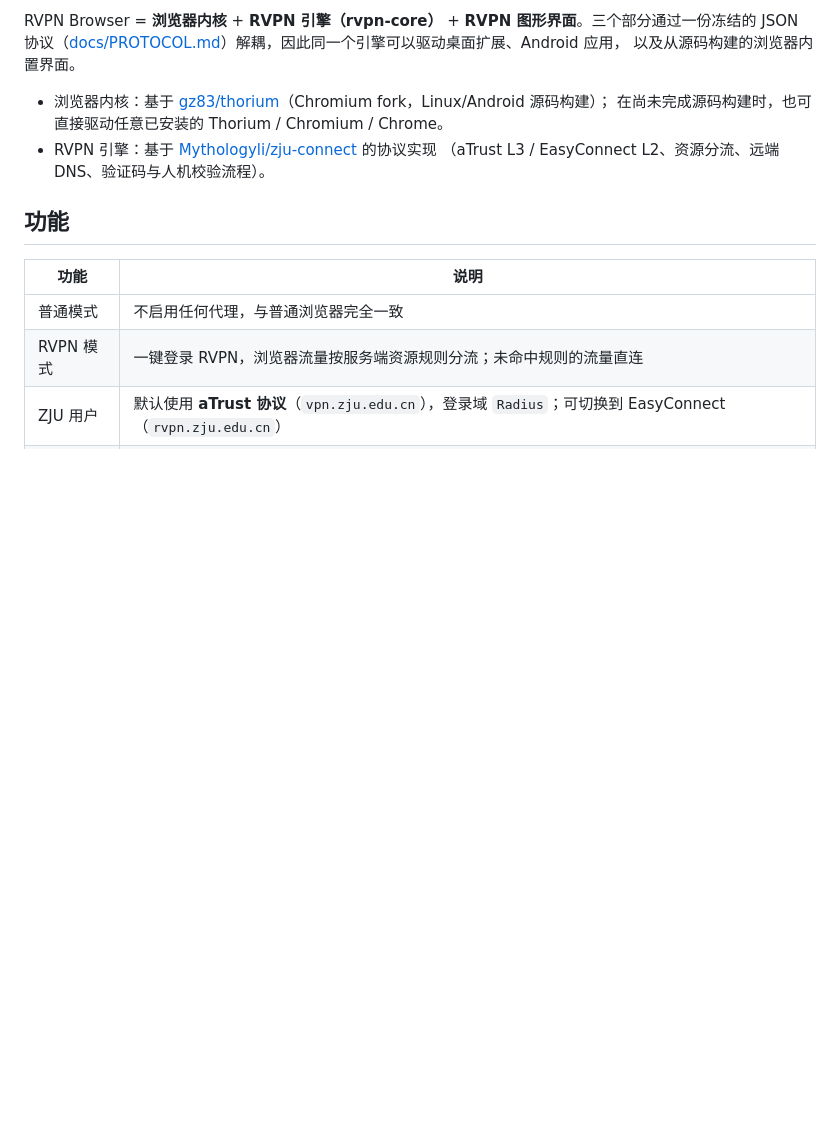
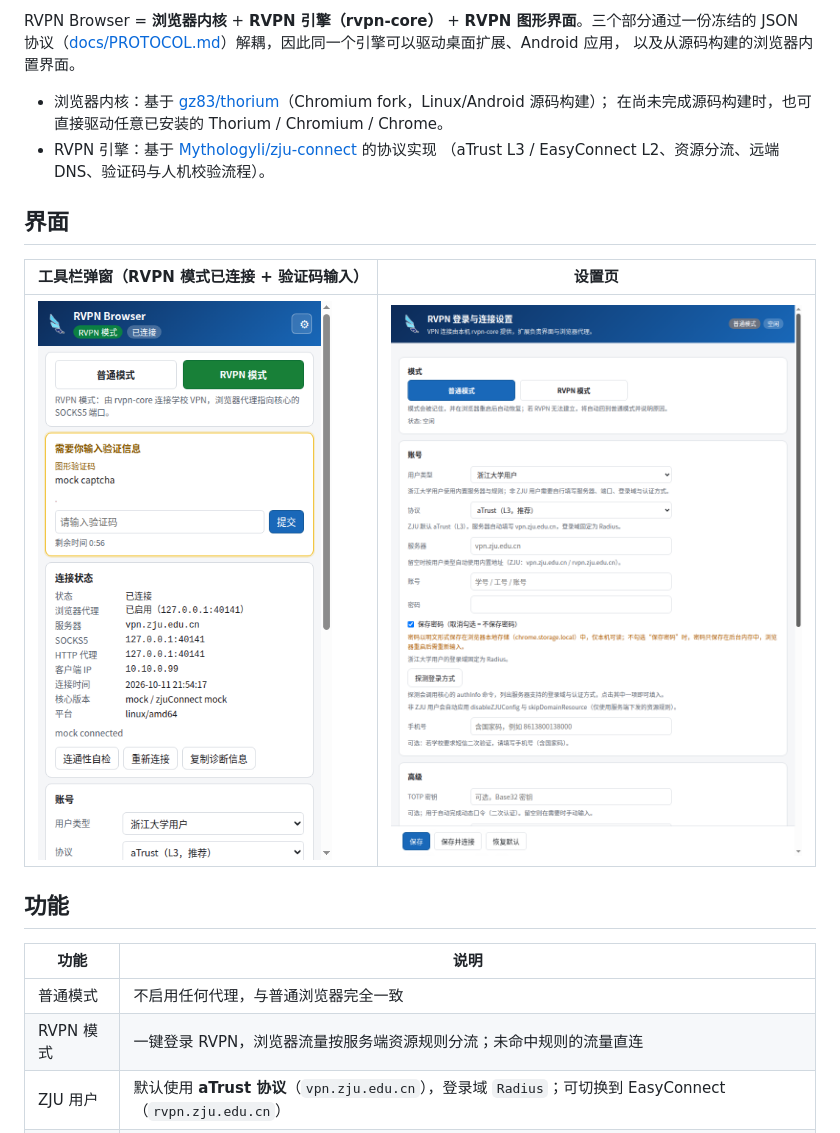
Before and after one commit to ACHTRw/RVPN-Browser, a Markdown page: README.md, the part around the change. Drawn GitHub-style; pictures changed too: docs/images/options-zh.png (added), docs/images/popup-zh.png (added); blank space fills up the shorter version.

Commit message:
docs: add UI screenshots (connected session, challenge input, settings)

```diff
--- a/README.md
+++ b/README.md
@@ -10,6 +10,12 @@ JSON 协议（[docs/PROTOCOL.md](docs/PROTOCOL.md)）解耦，因此同一个引
   在尚未完成源码构建时，也可直接驱动任意已安装的 Thorium / Chromium / Chrome。
 - RVPN 引擎：基于 [Mythologyli/zju-connect](https://github.com/Mythologyli/zju-connect) 的协议实现
   （aTrust L3 / EasyConnect L2、资源分流、远端 DNS、验证码与人机校验流程）。
+
+## 界面
+
+| 工具栏弹窗（RVPN 模式已连接 + 验证码输入） | 设置页 |
+|---|---|
+| ![弹窗](docs/images/popup-zh.png) | ![设置](docs/images/options-zh.png) |
 
 ## 功能
 
```
Also changed, not shown: docs/images/options-connected-zh.png (added).
